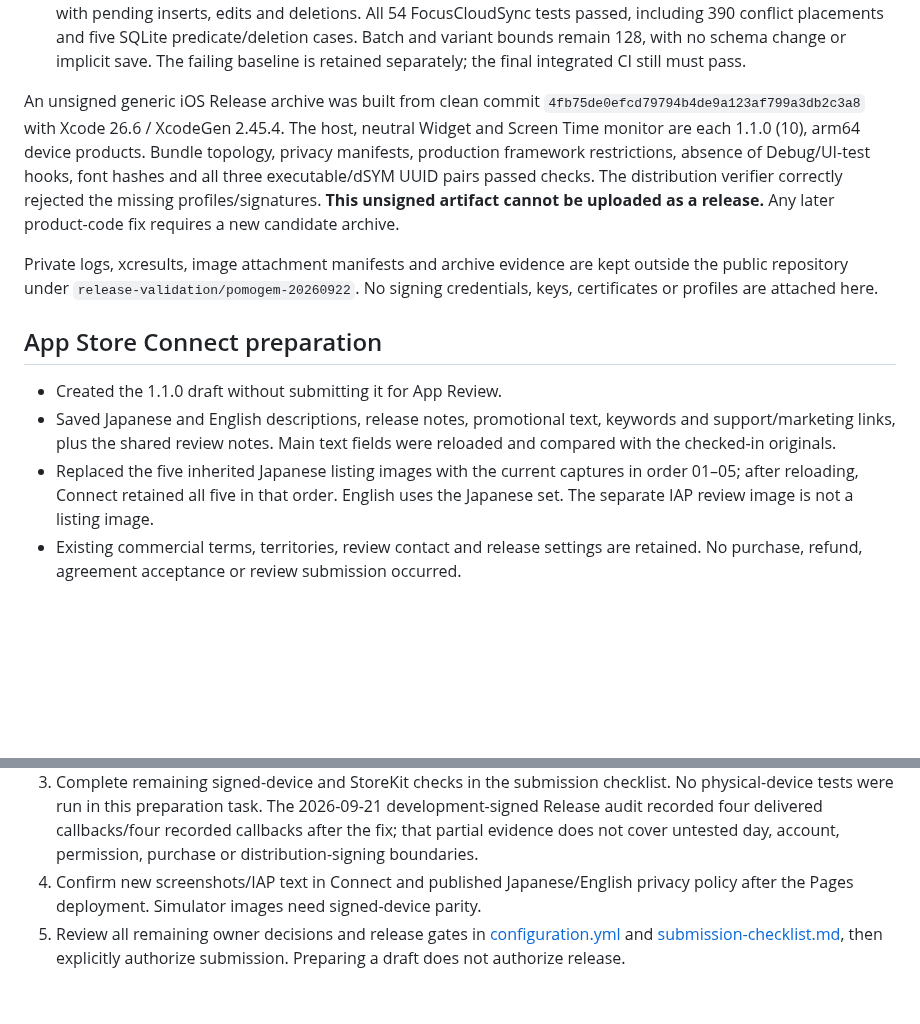
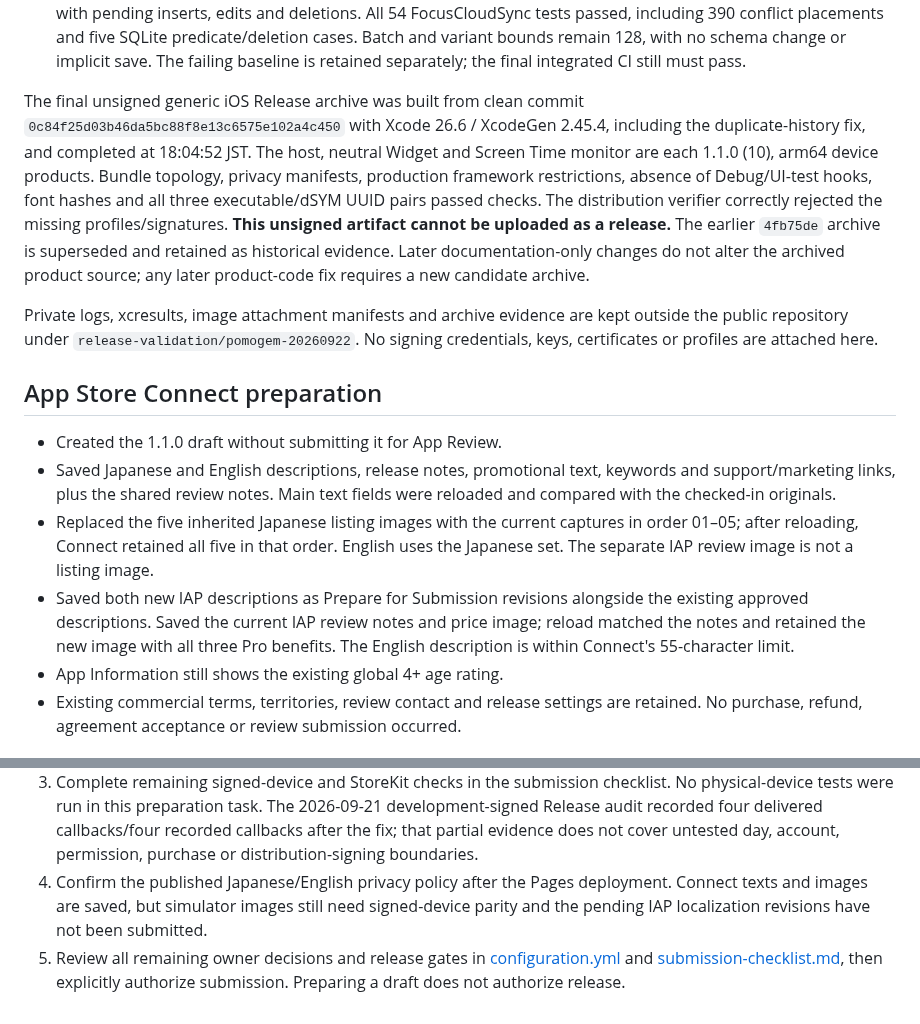
Before and after one commit to hinoshiba/pomogem, a Markdown page: AppStore/release-record-1.1.0-10.md, 2 parts joined by grey strips. GitHub-like rendering; blank space fills up the shorter version.

Commit message:
Record final archive and saved App Store draft evidence

```diff
--- a/AppStore/release-record-1.1.0-10.md
+++ b/AppStore/release-record-1.1.0-10.md
@@ -40,14 +40,17 @@ dependency run alone is not a substitute for the final integration run.
   bounds remain 128, with no schema change or implicit save. The failing baseline
   is retained separately; the final integrated CI still must pass.
 
-An unsigned generic iOS Release archive was built from clean commit
-`4fb75de0efcd79794b4de9a123af799a3db2c3a8` with Xcode 26.6 / XcodeGen 2.45.4.
+The final unsigned generic iOS Release archive was built from clean commit
+`0c84f25d03b46da5bc88f8e13c6575e102a4c450` with Xcode 26.6 / XcodeGen 2.45.4,
+including the duplicate-history fix, and completed at 18:04:52 JST.
 The host, neutral Widget and Screen Time monitor are each 1.1.0 (10), arm64 device
 products. Bundle topology, privacy manifests, production framework restrictions,
 absence of Debug/UI-test hooks, font hashes and all three executable/dSYM UUID
 pairs passed checks. The distribution verifier correctly rejected the missing
 profiles/signatures. **This unsigned artifact cannot be uploaded as a release.**
-Any later product-code fix requires a new candidate archive.
+The earlier `4fb75de` archive is superseded and retained as historical evidence.
+Later documentation-only changes do not alter the archived product source; any
+later product-code fix requires a new candidate archive.
 
 Private logs, xcresults, image attachment manifests and archive evidence are kept
 outside the public repository under `release-validation/pomogem-20260922`.
@@ -62,6 +65,11 @@ No signing credentials, keys, certificates or profiles are attached here.
 - Replaced the five inherited Japanese listing images with the current captures in
   order 01–05; after reloading, Connect retained all five in that order. English
   uses the Japanese set. The separate IAP review image is not a listing image.
+- Saved both new IAP descriptions as Prepare for Submission revisions alongside
+  the existing approved descriptions. Saved the current IAP review notes and price
+  image; reload matched the notes and retained the new image with all three Pro
+  benefits. The English description is within Connect's 55-character limit.
+- App Information still shows the existing global 4+ age rating.
 - Existing commercial terms, territories, review contact and release settings are
   retained. No purchase, refund, agreement acceptance or review submission occurred.
 
@@ -80,8 +88,9 @@ No signing credentials, keys, certificates or profiles are attached here.
    development-signed Release audit recorded four delivered callbacks/four recorded
    callbacks after the fix; that partial evidence does not cover untested day,
    account, permission, purchase or distribution-signing boundaries.
-4. Confirm new screenshots/IAP text in Connect and published Japanese/English privacy
-   policy after the Pages deployment. Simulator images need signed-device parity.
+4. Confirm the published Japanese/English privacy policy after the Pages deployment.
+   Connect texts and images are saved, but simulator images still need signed-device
+   parity and the pending IAP localization revisions have not been submitted.
 5. Review all remaining owner decisions and release gates in
    [configuration.yml](configuration.yml) and [submission-checklist.md](submission-checklist.md),
    then explicitly authorize submission. Preparing a draft does not authorize release.
```
Also changed, not shown: AppStore/submission-checklist.md (+5 -3 lines).
